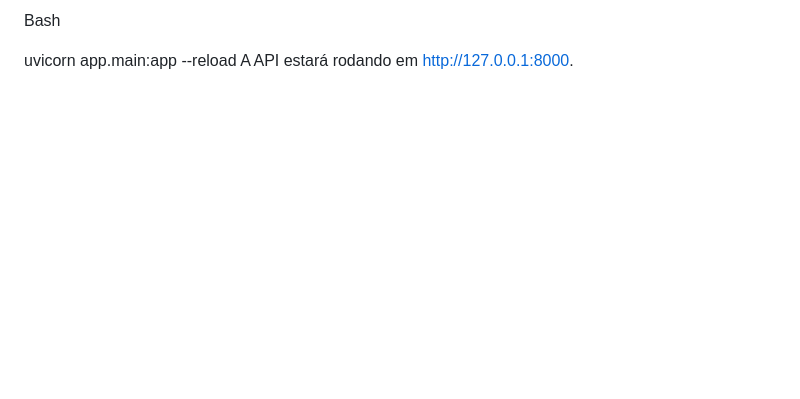
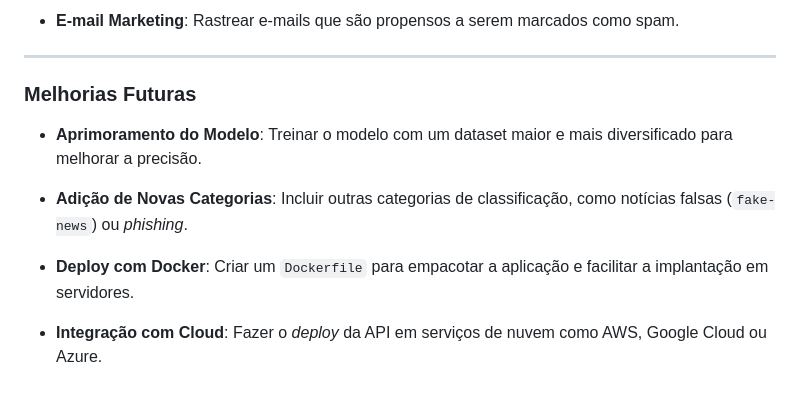
Before and after one commit to brucemaxx/Classificador_de_textos, a Markdown page: README.md, the part around the change printed below. GitHub-like rendering; blank space fills up the shorter version.

```diff
--- a/README.md
+++ b/README.md
@@ -87,5 +180,15 @@ Inicie a API
 
-Bash
+-   **E-mail Marketing**: Rastrear e-mails que são propensos a serem marcados como spam.
 
-uvicorn app.main:app --reload
-A API estará rodando em http://127.0.0.1:8000.
+
+----------
+
+### **Melhorias Futuras**
+
+-   **Aprimoramento do Modelo**: Treinar o modelo com um dataset maior e mais diversificado para melhorar a precisão.
+
+-   **Adição de Novas Categorias**: Incluir outras categorias de classificação, como notícias falsas (`fake-news`) ou _phishing_.
+
+-   **Deploy com Docker**: Criar um `Dockerfile` para empacotar a aplicação e facilitar a implantação em servidores.
+
+-   **Integração com Cloud**: Fazer o _deploy_ da API em serviços de nuvem como AWS, Google Cloud ou Azure.
```
Also changed, not shown: other parts of README.md (+140 -47 lines).
